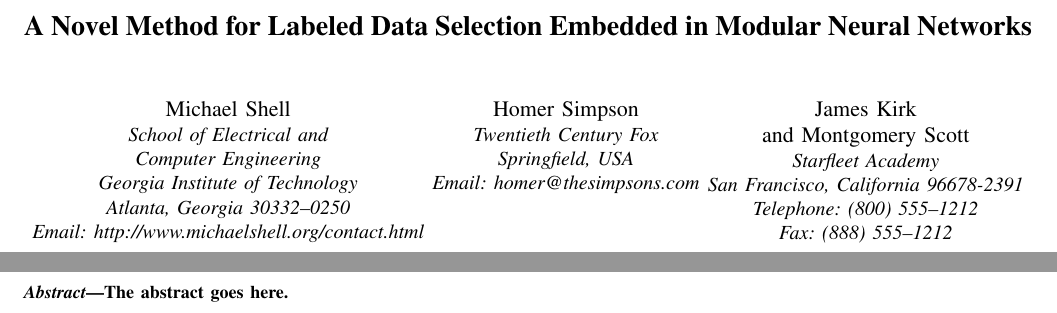
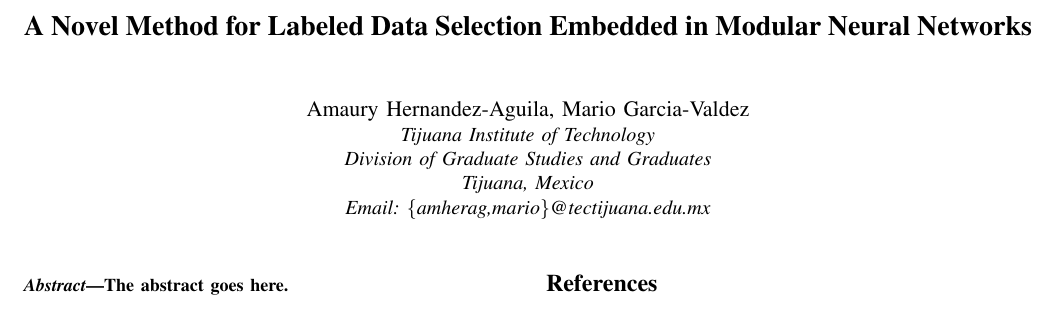
Before and after one commit to amherag/ijcnn-2017, a LaTeX paper (main.tex): two parts of pages 1 and 2 of 12 before the commit and part of the page after it, the two joined at a grey line, cut so that both start at the same text. Compiled offline with pdfLaTeX; a missing font is replaced by an installed copy or a similar font; a LaTeX package or settings file that is missing is left out.

Commit message:
Updating.

```diff
--- a/main.tex
+++ b/main.tex
@@ -20,34 +20,14 @@
 
 \begin{document}
 
-% Titles are generally capitalized except for words such as a, an, and, as,
-% at, but, by, for, in, nor, of, on, or, the, to and up, which are usually
-% not capitalized unless they are the first or last word of the title.
-% Linebreaks \\ can be used within to get better formatting as desired.
-% Do not put math or special symbols in the title.
 \title{A Novel Method for Labeled Data Selection Embedded in Modular Neural Networks}
 
-
-% author names and affiliations
-% use a multiple column layout for up to three different
-% affiliations
-\author{\IEEEauthorblockN{Michael Shell}
-\IEEEauthorblockA{School of Electrical and\\Computer Engineering\\
-Georgia Institute of Technology\\
-Atlanta, Georgia 30332--0250\\
-Email: http://www.michaelshell.org/contact.html}
-\and
-\IEEEauthorblockN{Homer Simpson}
-\IEEEauthorblockA{Twentieth Century Fox\\
-Springfield, USA\\
-Email: homer@thesimpsons.com}
-\and
-\IEEEauthorblockN{James Kirk\\ and Montgomery Scott}
-\IEEEauthorblockA{Starfleet Academy\\
-San Francisco, California 96678-2391\\
-Telephone: (800) 555--1212\\
-Fax: (888) 555--1212}}
+\author{\IEEEauthorblockN{Amaury Hernandez-Aguila, Mario
+    Garcia-Valdez}
+  \IEEEauthorblockA{Tijuana Institute of Technology\\
+    Division of Graduate Studies and Graduates\\
+    Tijuana, Mexico\\
+    Email: \{amherag,mario\}@tectijuana.edu.mx}}
 
 \maketitle
 
-\include{abstract}
```
Also changed, not shown: introduction.tex (+3 -0 lines), references.bib (+3 -0 lines), main.tex (19 more changed lines).
